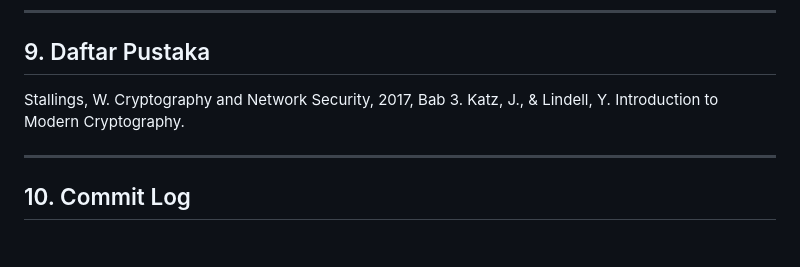
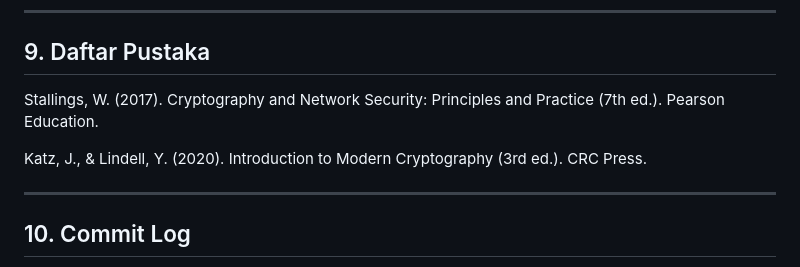
Before and after one commit to zxiqballl/kriptografi-202501-230202823, a Markdown page: praktikum/week4-entropy-unicity/laporan.md, the part around the change. Drawn GitHub-style; blank space fills up the shorter version.

```diff
--- a/praktikum/week4-entropy-unicity/laporan.md
+++ b/praktikum/week4-entropy-unicity/laporan.md
@@ -154,8 +154,13 @@ Cipher modern seperti AES memiliki entropi tinggi sehingga aman terhadap brute f
 ---
 
 ## 9. Daftar Pustaka
-Stallings, W. Cryptography and Network Security, 2017, Bab 3.
-Katz, J., & Lindell, Y. Introduction to Modern Cryptography.
+Stallings, W. (2017).
+Cryptography and Network Security: Principles and Practice (7th ed.).
+Pearson Education.
+
+Katz, J., & Lindell, Y. (2020).
+Introduction to Modern Cryptography (3rd ed.).
+CRC Press.
 
 ---
 
```
